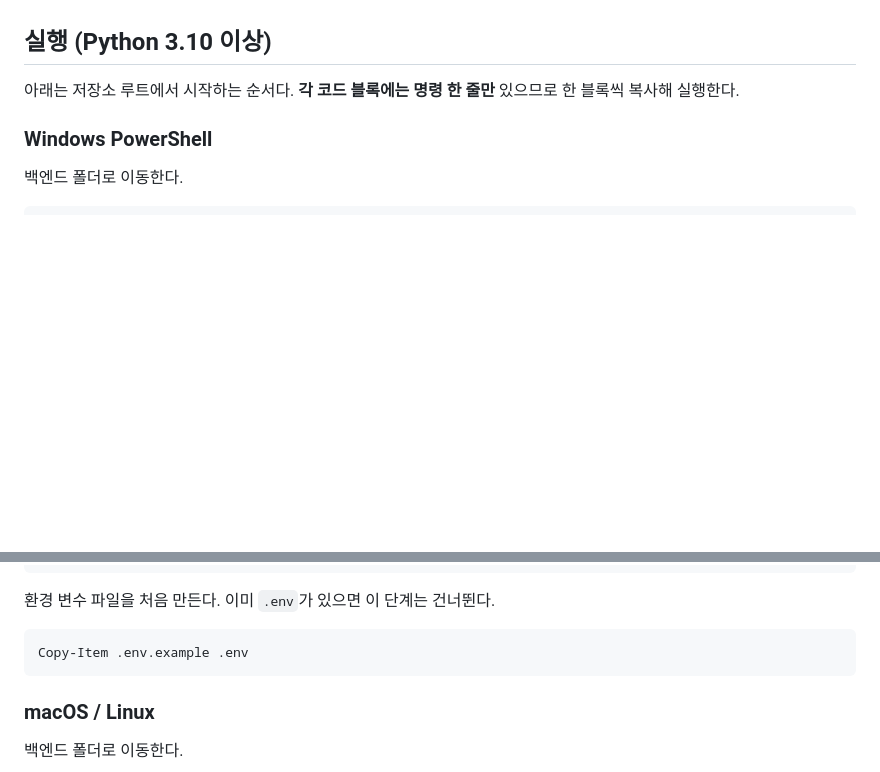
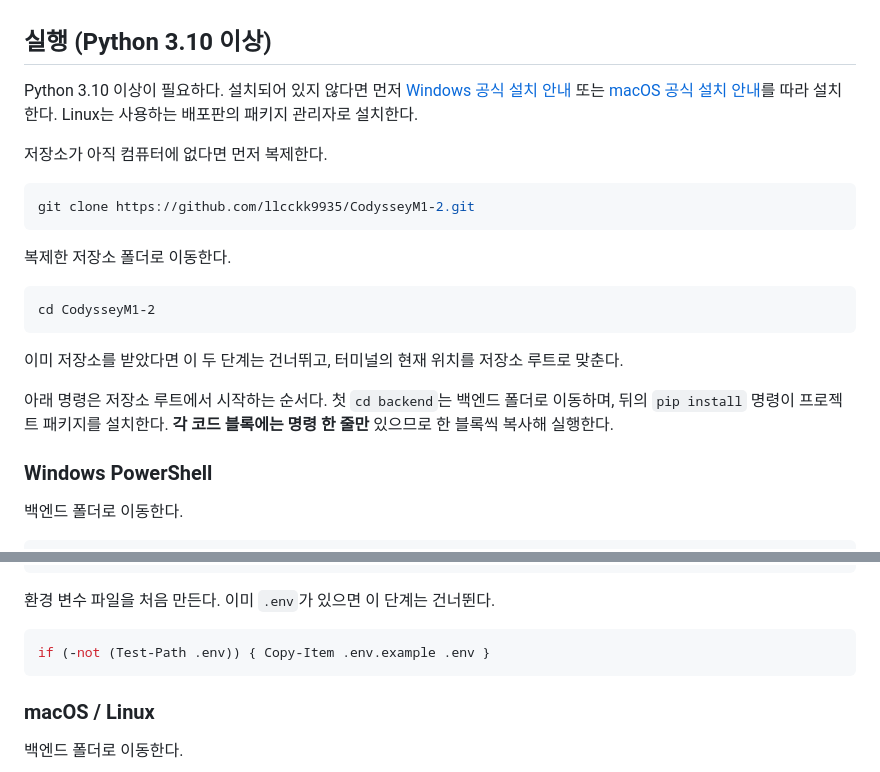
Before and after one commit to llcckk9935/CodysseyM1-2, a Markdown page: README.md, 2 parts joined by grey strips. Rendered like a GitHub page; blank space fills up the shorter version.

Commit message:
docs: clarify Python and repository setup

````diff
--- a/README.md
+++ b/README.md
@@ -36,7 +36,23 @@ flowchart LR
 
 ## 실행 (Python 3.10 이상)
 
-아래는 저장소 루트에서 시작하는 순서다. **각 코드 블록에는 명령 한 줄만** 있으므로 한 블록씩 복사해 실행한다.
+Python 3.10 이상이 필요하다. 설치되어 있지 않다면 먼저 [Windows 공식 설치 안내](https://docs.python.org/3/using/windows.html) 또는 [macOS 공식 설치 안내](https://docs.python.org/3/using/mac.html)를 따라 설치한다. Linux는 사용하는 배포판의 패키지 관리자로 설치한다.
+
+저장소가 아직 컴퓨터에 없다면 먼저 복제한다.
+
+```bash
+git clone https://github.com/llcckk9935/CodysseyM1-2.git
+```
+
+복제한 저장소 폴더로 이동한다.
+
+```text
+cd CodysseyM1-2
+```
+
+이미 저장소를 받았다면 이 두 단계는 건너뛰고, 터미널의 현재 위치를 저장소 루트로 맞춘다.
+
+아래 명령은 저장소 루트에서 시작하는 순서다. 첫 `cd backend`는 백엔드 폴더로 이동하며, 뒤의 `pip install` 명령이 프로젝트 패키지를 설치한다. **각 코드 블록에는 명령 한 줄만** 있으므로 한 블록씩 복사해 실행한다.
 
 ### Windows PowerShell
 
@@ -61,7 +77,7 @@ python -m venv .venv
 환경 변수 파일을 처음 만든다. 이미 `.env`가 있으면 이 단계는 건너뛴다.
 
 ```powershell
-Copy-Item .env.example .env
+if (-not (Test-Path .env)) { Copy-Item .env.example .env }
 ```
 
 ### macOS / Linux
````
